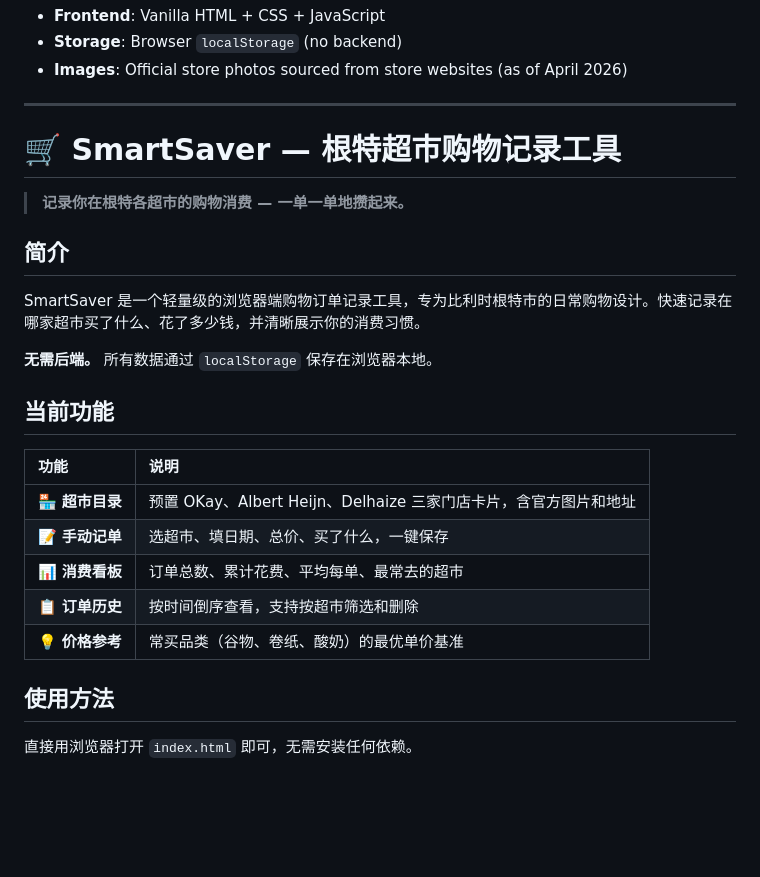
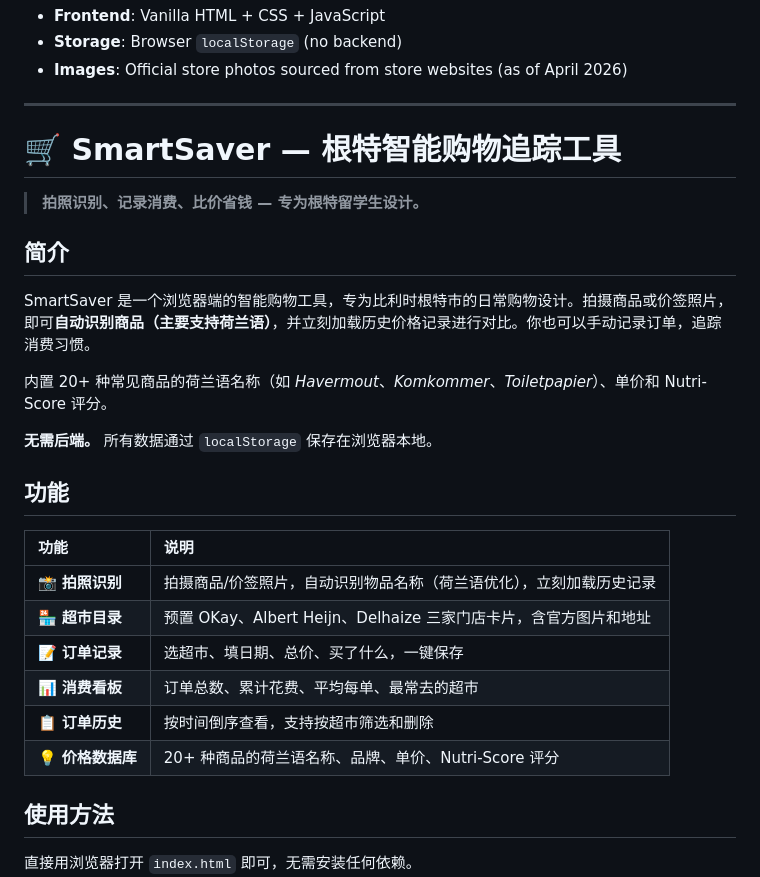
Before and after one commit to tjuliuyj-dot/smartsaver, a Markdown page: README.md, the part around one of its changes. Drawn GitHub-style; blank space fills up the shorter version.

```diff
--- a/README.md
+++ b/README.md
@@ -95,25 +105,28 @@ smartsaver/
 
 ---
 
-# 🛒 SmartSaver — 根特超市购物记录工具
+# 🛒 SmartSaver — 根特智能购物追踪工具
 
-> **记录你在根特各超市的购物消费 — 一单一单地攒起来。**
+> **拍照识别、记录消费、比价省钱 — 专为根特留学生设计。**
 
 ## 简介
 
-SmartSaver 是一个轻量级的浏览器端购物订单记录工具，专为比利时根特市的日常购物设计。快速记录在哪家超市买了什么、花了多少钱，并清晰展示你的消费习惯。
+SmartSaver 是一个浏览器端的智能购物工具，专为比利时根特市的日常购物设计。拍摄商品或价签照片，即可**自动识别商品（主要支持荷兰语）**，并立刻加载历史价格记录进行对比。你也可以手动记录订单，追踪消费习惯。
+
+内置 20+ 种常见商品的荷兰语名称（如 *Havermout*、*Komkommer*、*Toiletpapier*）、单价和 Nutri-Score 评分。
 
 **无需后端。** 所有数据通过 `localStorage` 保存在浏览器本地。
 
-## 当前功能
+## 功能
 
 | 功能 | 说明 |
 | :--- | :--- |
+| 📸 **拍照识别** | 拍摄商品/价签照片，自动识别物品名称（荷兰语优化），立刻加载历史记录 |
 | 🏪 **超市目录** | 预置 OKay、Albert Heijn、Delhaize 三家门店卡片，含官方图片和地址 |
-| 📝 **手动记单** | 选超市、填日期、总价、买了什么，一键保存 |
+| 📝 **订单记录** | 选超市、填日期、总价、买了什么，一键保存 |
 | 📊 **消费看板** | 订单总数、累计花费、平均每单、最常去的超市 |
 | 📋 **订单历史** | 按时间倒序查看，支持按超市筛选和删除 |
-| 💡 **价格参考** | 常买品类（谷物、卷纸、酸奶）的最优单价基准 |
+| 💡 **价格数据库** | 20+ 种商品的荷兰语名称、品牌、单价、Nutri-Score 评分 |
 
 ## 使用方法
 
```
Also changed, not shown: other parts of README.md (+19 -9 lines).
